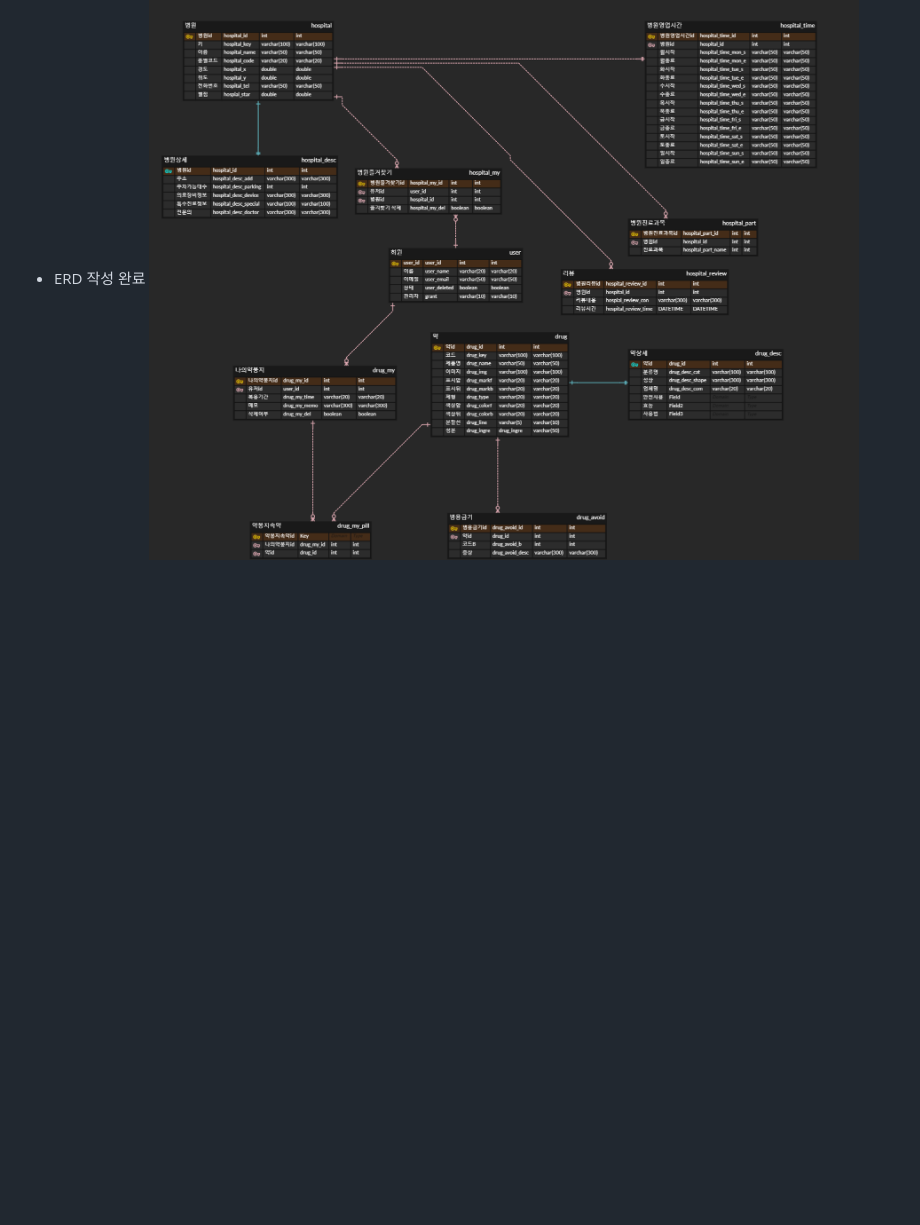
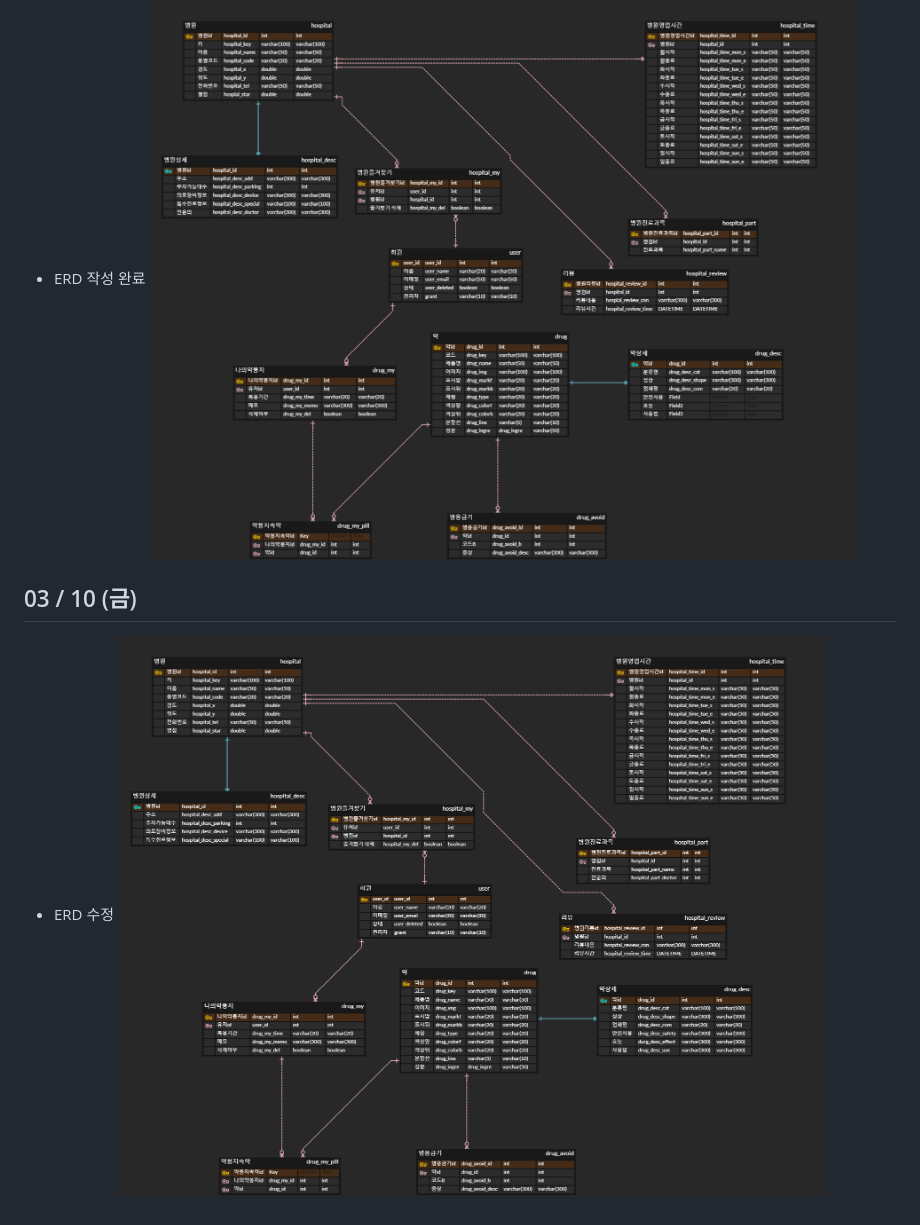
Before and after one commit to ityesmean/customDoctor, a Markdown page: LSM/README.md, the part around the change. Drawn GitHub-style; pictures changed too: LSM/assets/erd3.png (added); blank space fills up the shorter version.

```diff
--- a/LSM/README.md
+++ b/LSM/README.md
@@ -73,3 +73,7 @@ ex) 실시간 마케팅 캠페인, 온라인 상품 추천, 사이버 보안분
 - 인텔리제이 코딩 컨벤션 설정
 - ERD 작성 완료
 ![image](assets/erd2.png)
+
+## 03 / 10 (금)
+- ERD 수정
+![image](assets/erd3.png)
```
